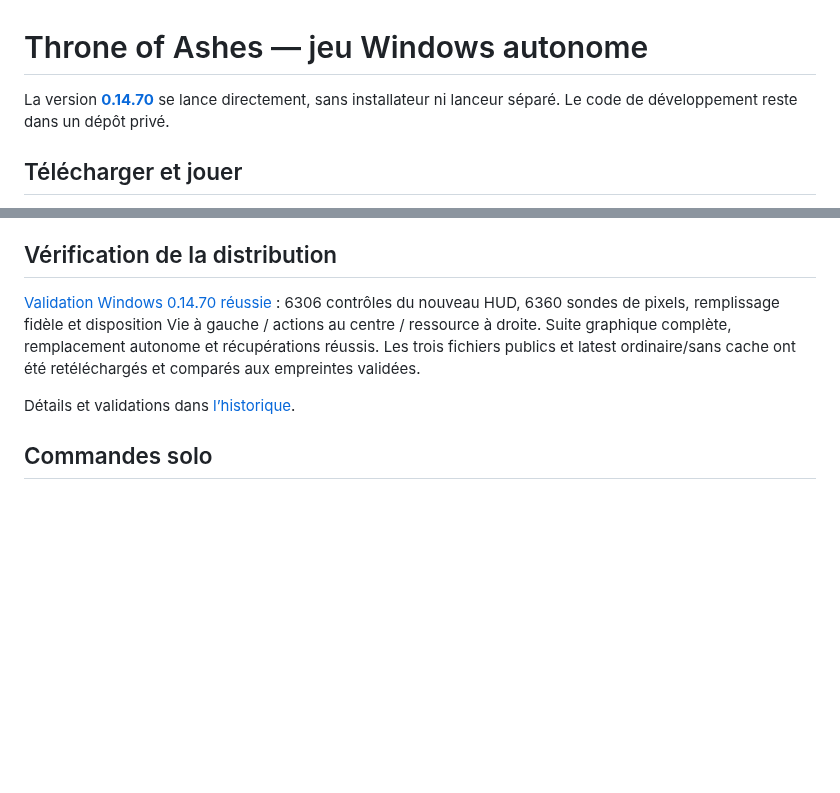
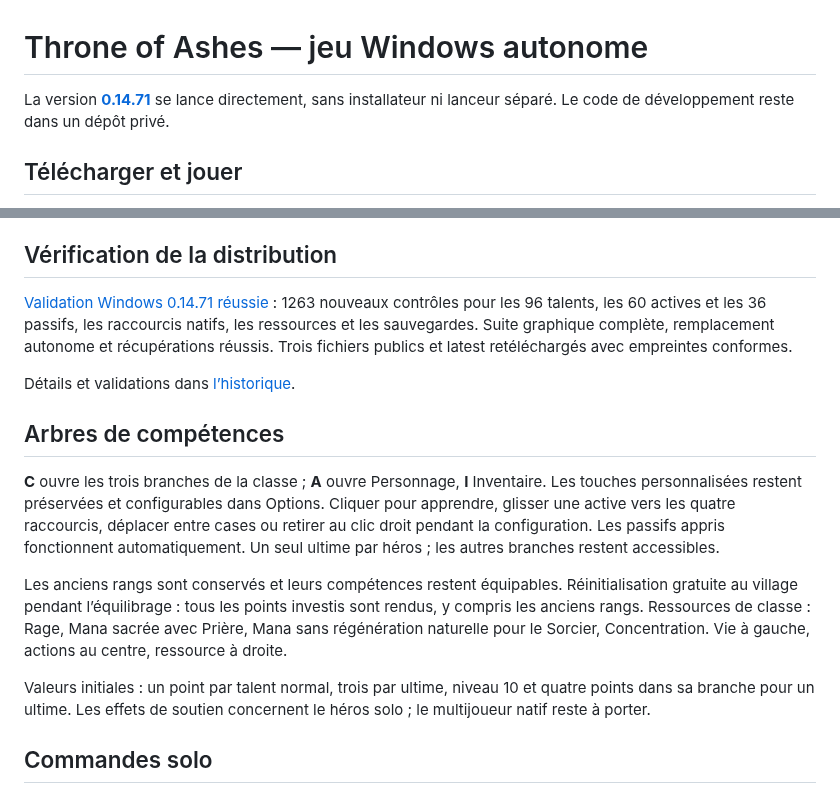
Before and after one commit to evansuka/Throne-of-Ashes-updates, a Markdown page: README.md, 2 parts joined by grey strips. Rendered like a GitHub page; blank space fills up the shorter version.

Commit message:
Presenter les arbres de competences et les ressources publies en 0.14.71

```diff
--- a/README.md
+++ b/README.md
@@ -1,6 +1,6 @@
 # Throne of Ashes — jeu Windows autonome
 
-La version **[0.14.70](https://github.com/evansuka/Throne-of-Ashes-updates/releases/tag/v0.14.70)** se lance directement, sans installateur ni lanceur séparé. Le code de développement reste dans un dépôt privé.
+La version **[0.14.71](https://github.com/evansuka/Throne-of-Ashes-updates/releases/tag/v0.14.71)** se lance directement, sans installateur ni lanceur séparé. Le code de développement reste dans un dépôt privé.
 
 ## Télécharger et jouer
 
@@ -22,9 +22,17 @@ Les traces d’une mise à jour autonome se trouvent dans `%LOCALAPPDATA%\Throne
 
 ## Vérification de la distribution
 
-[Validation Windows 0.14.70 réussie](https://github.com/evansuka/Throne-of-Ashes-updates/actions/runs/41293595488) : 6306 contrôles du nouveau HUD, 6360 sondes de pixels, remplissage fidèle et disposition Vie à gauche / actions au centre / ressource à droite. Suite graphique complète, remplacement autonome et récupérations réussis. Les trois fichiers publics et latest ordinaire/sans cache ont été retéléchargés et comparés aux empreintes validées.
+[Validation Windows 0.14.71 réussie](https://github.com/evansuka/Throne-of-Ashes-updates/actions/runs/41299619169) : 1263 nouveaux contrôles pour les 96 talents, les 60 actives et les 36 passifs, les raccourcis natifs, les ressources et les sauvegardes. Suite graphique complète, remplacement autonome et récupérations réussis. Trois fichiers publics et latest retéléchargés avec empreintes conformes.
 
 Détails et validations dans [l’historique](CHANGELOG.md).
+
+## Arbres de compétences
+
+**C** ouvre les trois branches de la classe ; **A** ouvre Personnage, **I** Inventaire. Les touches personnalisées restent préservées et configurables dans Options. Cliquer pour apprendre, glisser une active vers les quatre raccourcis, déplacer entre cases ou retirer au clic droit pendant la configuration. Les passifs appris fonctionnent automatiquement. Un seul ultime par héros ; les autres branches restent accessibles.
+
+Les anciens rangs sont conservés et leurs compétences restent équipables. Réinitialisation gratuite au village pendant l’équilibrage : tous les points investis sont rendus, y compris les anciens rangs. Ressources de classe : Rage, Mana sacrée avec Prière, Mana sans régénération naturelle pour le Sorcier, Concentration. Vie à gauche, actions au centre, ressource à droite.
+
+Valeurs initiales : un point par talent normal, trois par ultime, niveau 10 et quatre points dans sa branche pour un ultime. Les effets de soutien concernent le héros solo ; le multijoueur natif reste à porter.
 
 ## Commandes solo
 
```
Also changed, not shown: CHANGELOG.md (+12 -0 lines).
